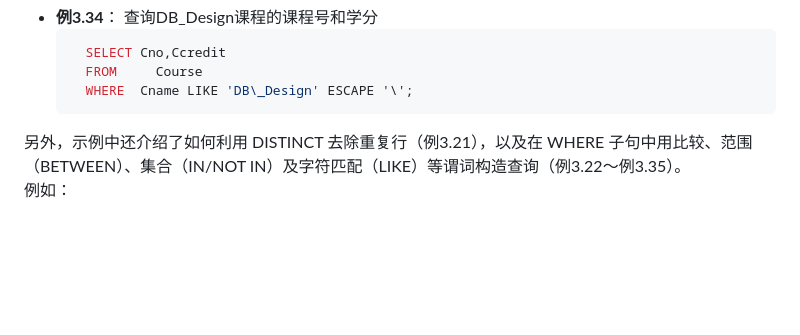
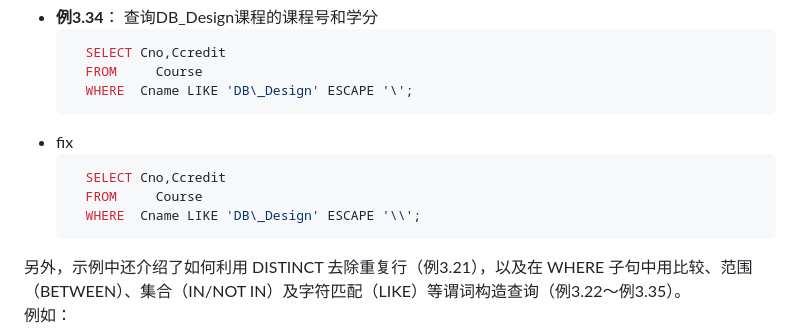
Before and after one commit to jumbokh/dbms-class, a Markdown page: labs/ch3-2SQL/readme.md, the part around the change. Drawn GitHub-style; blank space fills up the shorter version.

````diff
--- a/labs/ch3-2SQL/readme.md
+++ b/labs/ch3-2SQL/readme.md
@@ -34,6 +34,12 @@
       FROM     Course
       WHERE  Cname LIKE 'DB\_Design' ESCAPE '\';
     ```
+- fix
+  ```sql
+    SELECT Cno,Ccredit
+    FROM     Course
+    WHERE  Cname LIKE 'DB\_Design' ESCAPE '\\';
+  ```
 
 另外，示例中还介绍了如何利用 DISTINCT 去除重复行（例3.21），以及在 WHERE 子句中用比较、范围（BETWEEN）、集合（IN/NOT IN）及字符匹配（LIKE）等谓词构造查询（例3.22～例3.35）。
 例如：
````
